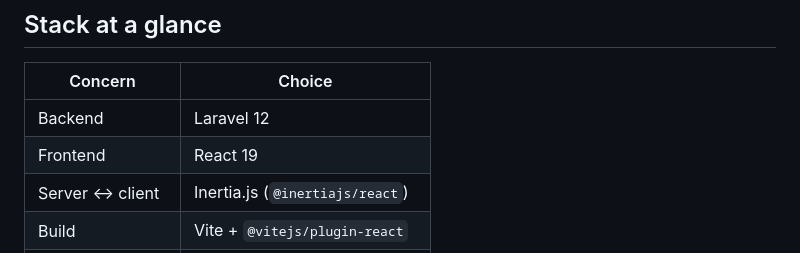
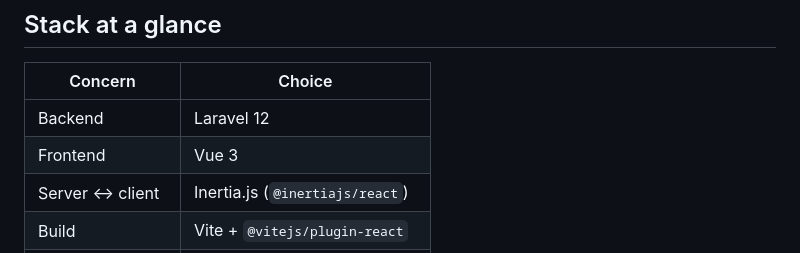
Before and after one commit to jobtrek/apprentice-cursus, a Markdown page: docs/technical_details.md, the part around the change. GitHub-like rendering.

Commit message:
Change frontend framework from React to Vue

```diff
--- a/docs/technical_details.md
+++ b/docs/technical_details.md
@@ -12,7 +12,7 @@ Story IDs below refer to `docs/user_stories/grade_manager.md`.
 | Concern | Choice |
 |---|---|
 | Backend | Laravel 12 |
-| Frontend | React 19 |
+| Frontend | Vue 3 |
 | Server ↔ client | Inertia.js (`@inertiajs/react`) |
 | Build | Vite + `@vitejs/plugin-react` |
 | Starter | `laravel/react-starter-kit` |
```
